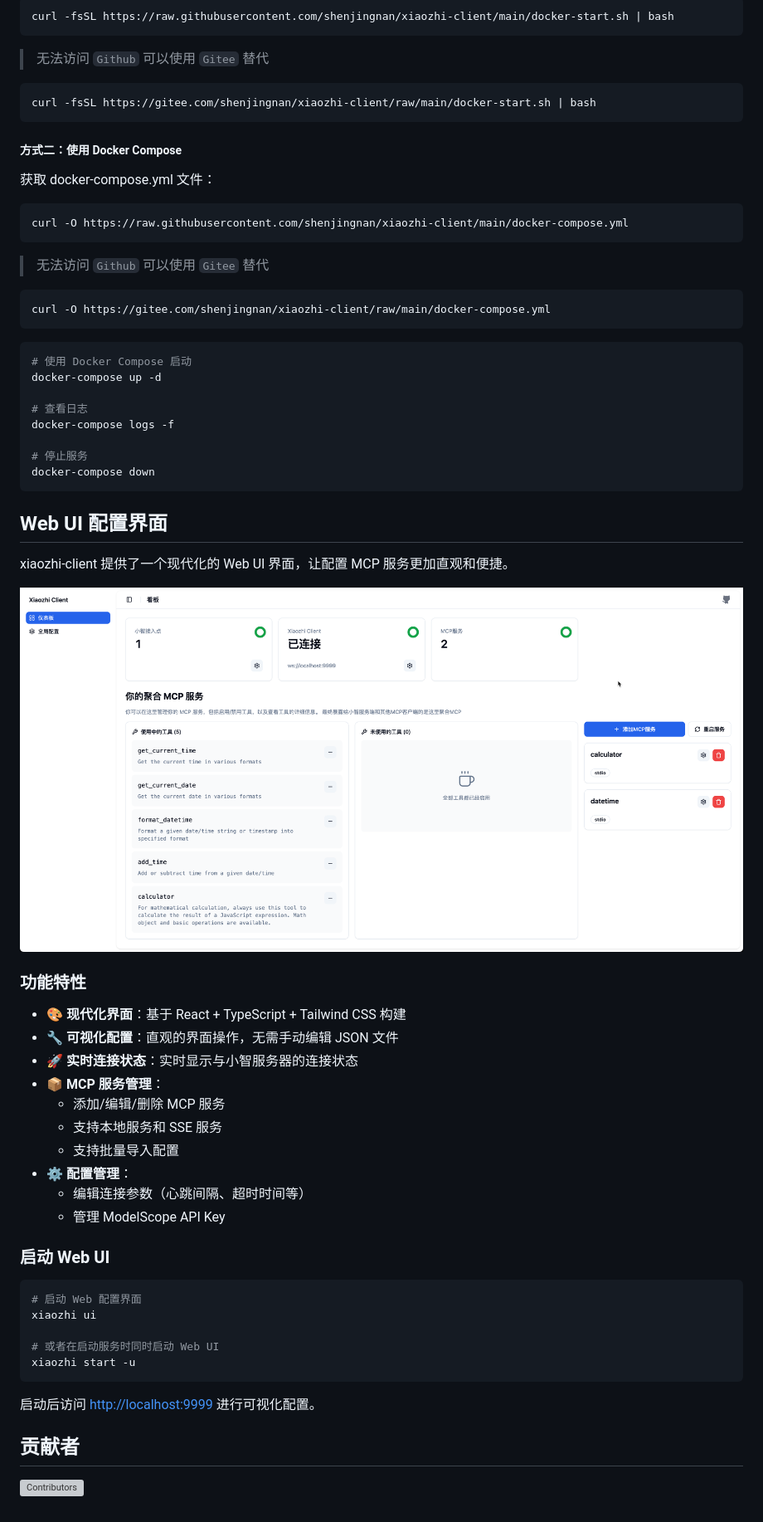
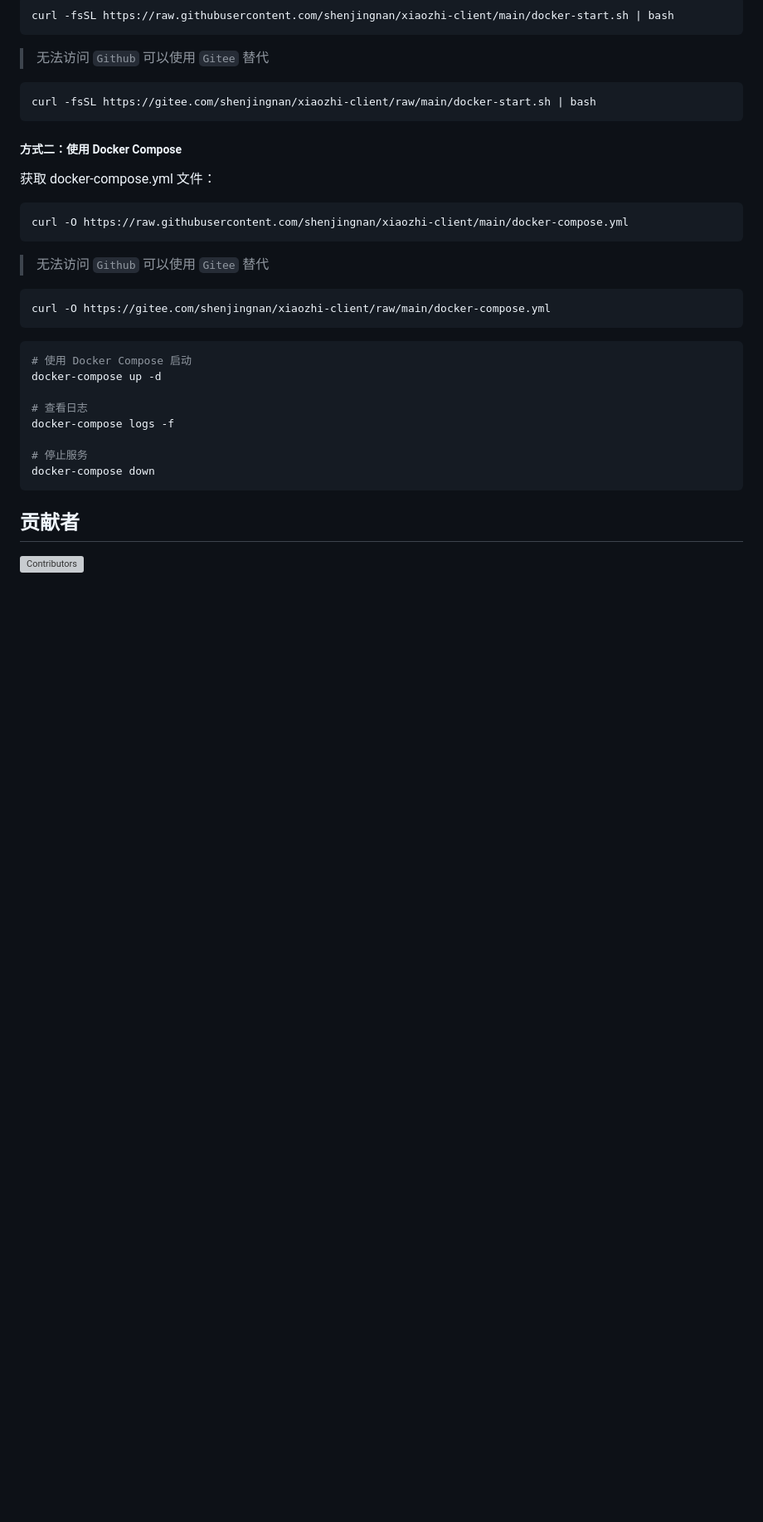
Before and after one commit to shenjingnan/xiaozhi-client, a Markdown page: README.md, the part around one of its changes. Shown at 83% size. Drawn GitHub-style; pictures changed too: docs/images/web-ui-preview.png; blank space fills up the shorter version; grey boxes are pictures that could not be loaded.

````diff
--- a/README.md
+++ b/README.md
@@ -119,37 +121,6 @@ docker-compose logs -f
 docker-compose down
 ```
 
-## Web UI 配置界面
-
-xiaozhi-client 提供了一个现代化的 Web UI 界面，让配置 MCP 服务更加直观和便捷。
-
-![Web UI 配置界面](https://raw.githubusercontent.com/shenjingnan/xiaozhi-client/main/docs/images/web-ui-preview.png)
-
-### 功能特性
-
-- 🎨 **现代化界面**：基于 React + TypeScript + Tailwind CSS 构建
-- 🔧 **可视化配置**：直观的界面操作，无需手动编辑 JSON 文件
-- 🚀 **实时连接状态**：实时显示与小智服务器的连接状态
-- 📦 **MCP 服务管理**：
-  - 添加/编辑/删除 MCP 服务
-  - 支持本地服务和 SSE 服务
-  - 支持批量导入配置
-- ⚙️ **配置管理**：
-  - 编辑连接参数（心跳间隔、超时时间等）
-  - 管理 ModelScope API Key
-
-### 启动 Web UI
-
-```bash
-# 启动 Web 配置界面
-xiaozhi ui
-
-# 或者在启动服务时同时启动 Web UI
-xiaozhi start -u
-```
-
-启动后访问 <http://localhost:9999> 进行可视化配置。
-
 ## 贡献者
 
 ![Contributors](https://contrib.rocks/image?repo=shenjingnan/xiaozhi-client&max=100&columns=10)
````
Also changed, not shown: other parts of README.md (+4 -2 lines).
